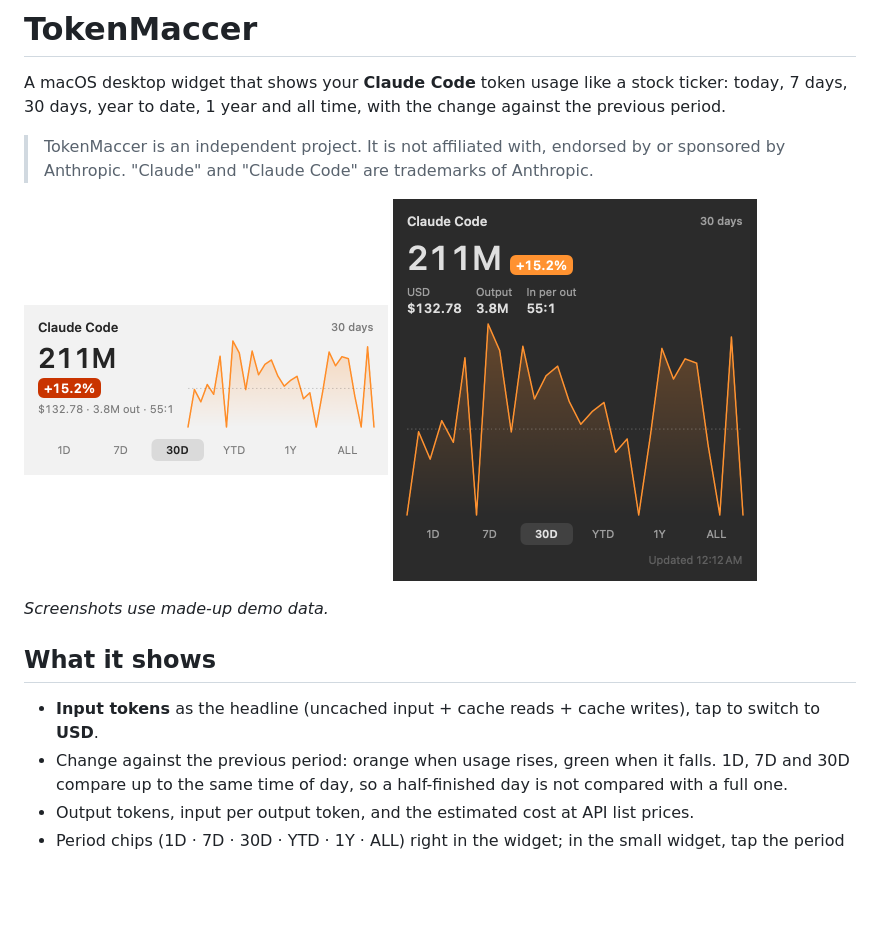
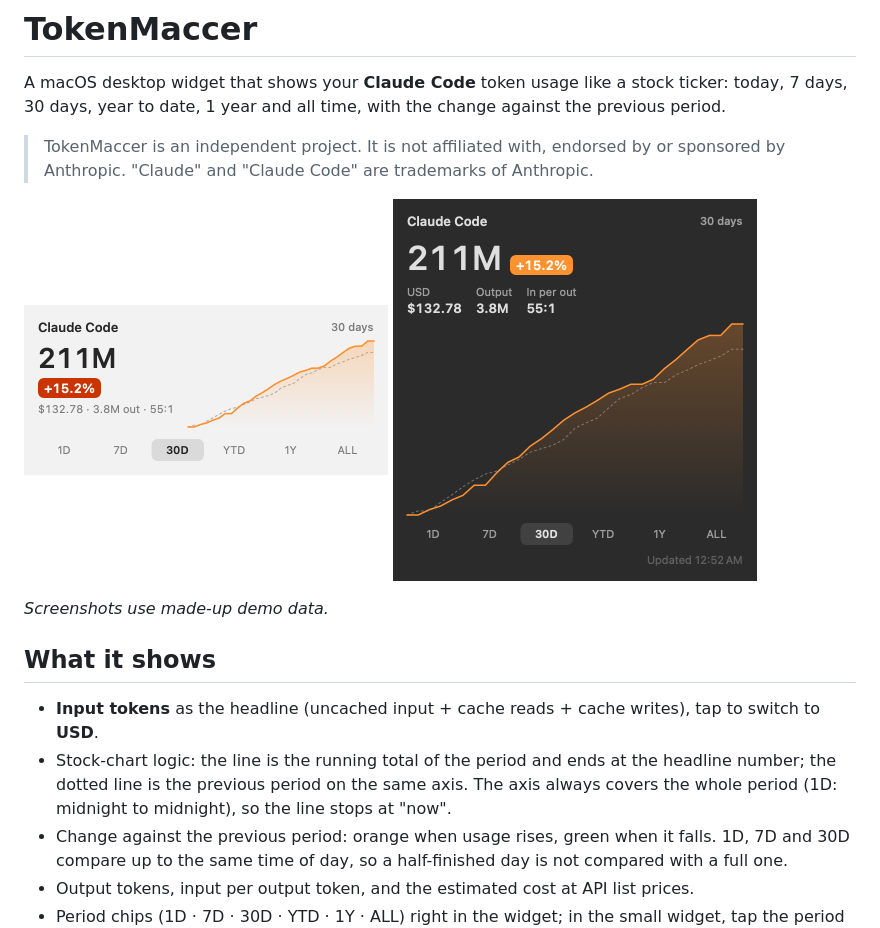
Before and after one commit to valentinherrera/tokenmaccer, a Markdown page: README.md, the part around the change. Rendered like a GitHub page; pictures changed too: docs/widget-large-dark.png, docs/widget-medium-light.png; blank space fills up the shorter version.

Commit message:
Stock-chart logic: running total ends at the headline, previous period dotted, full-period axis
Co-Authored-By: Claude Opus 5.5 <noreply@anthropic.com>

```diff
--- a/README.md
+++ b/README.md
@@ -14,6 +14,7 @@ A macOS desktop widget that shows your **Claude Code** token usage like a stock
 ## What it shows
 
 - **Input tokens** as the headline (uncached input + cache reads + cache writes), tap to switch to **USD**.
+- Stock-chart logic: the line is the running total of the period and ends at the headline number; the dotted line is the previous period on the same axis. The axis always covers the whole period (1D: midnight to midnight), so the line stops at "now".
 - Change against the previous period: orange when usage rises, green when it falls. 1D, 7D and 30D compare up to the same time of day, so a half-finished day is not compared with a full one.
 - Output tokens, input per output token, and the estimated cost at API list prices.
 - Period chips (1D · 7D · 30D · YTD · 1Y · ALL) right in the widget; in the small widget, tap the period name.
```
Also changed, not shown: docs/widget-small-light.png, 4 other files.
